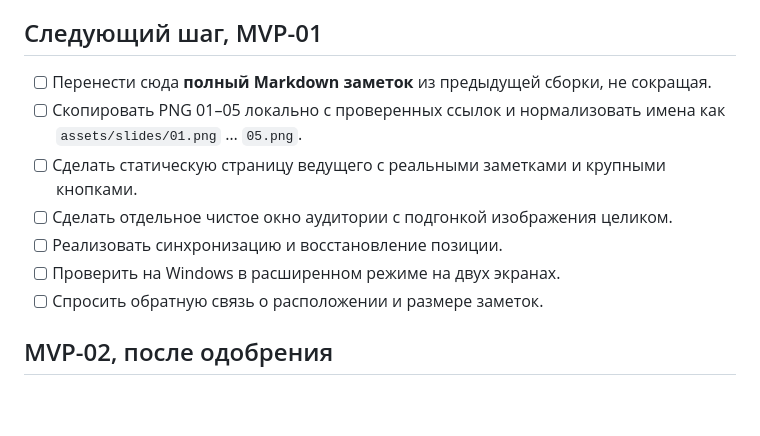
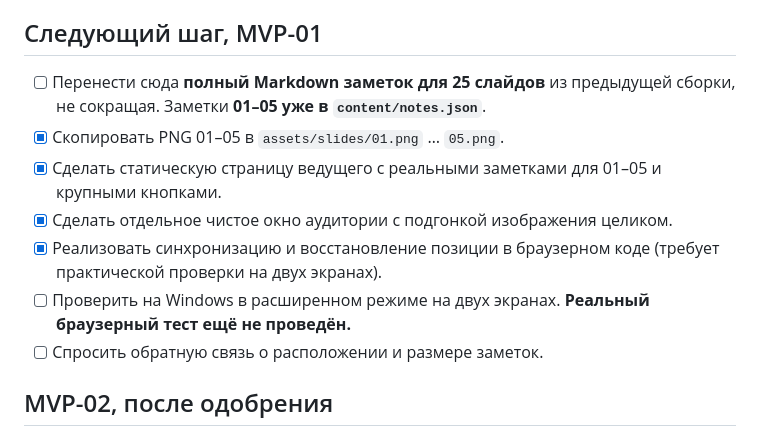
Before and after one commit to sanchezibnalehandro-dev/presentation, a Markdown page: docs/ROADMAP.md, the part around the change. Drawn GitHub-style; blank space fills up the shorter version.

Commit message:
docs: reflect implemented five-slide MVP and remaining real-world verification

```diff
--- a/docs/ROADMAP.md
+++ b/docs/ROADMAP.md
@@ -10,12 +10,12 @@
 
 ## Следующий шаг, MVP-01
 
-- [ ] Перенести сюда **полный Markdown заметок** из предыдущей сборки, не сокращая.
-- [ ] Скопировать PNG 01–05 локально с проверенных ссылок и нормализовать имена как `assets/slides/01.png` … `05.png`.
-- [ ] Сделать статическую страницу ведущего с реальными заметками и крупными кнопками.
-- [ ] Сделать отдельное чистое окно аудитории с подгонкой изображения целиком.
-- [ ] Реализовать синхронизацию и восстановление позиции.
-- [ ] Проверить на Windows в расширенном режиме на двух экранах.
+- [ ] Перенести сюда **полный Markdown заметок для 25 слайдов** из предыдущей сборки, не сокращая. Заметки **01–05 уже в `content/notes.json`**.
+- [x] Скопировать PNG 01–05 в `assets/slides/01.png` … `05.png`.
+- [x] Сделать статическую страницу ведущего с реальными заметками для 01–05 и крупными кнопками.
+- [x] Сделать отдельное чистое окно аудитории с подгонкой изображения целиком.
+- [x] Реализовать синхронизацию и восстановление позиции в браузерном коде (требует практической проверки на двух экранах).
+- [ ] Проверить на Windows в расширенном режиме на двух экранах. **Реальный браузерный тест ещё не проведён.**
 - [ ] Спросить обратную связь о расположении и размере заметок.
 
 ## MVP-02, после одобрения
```
